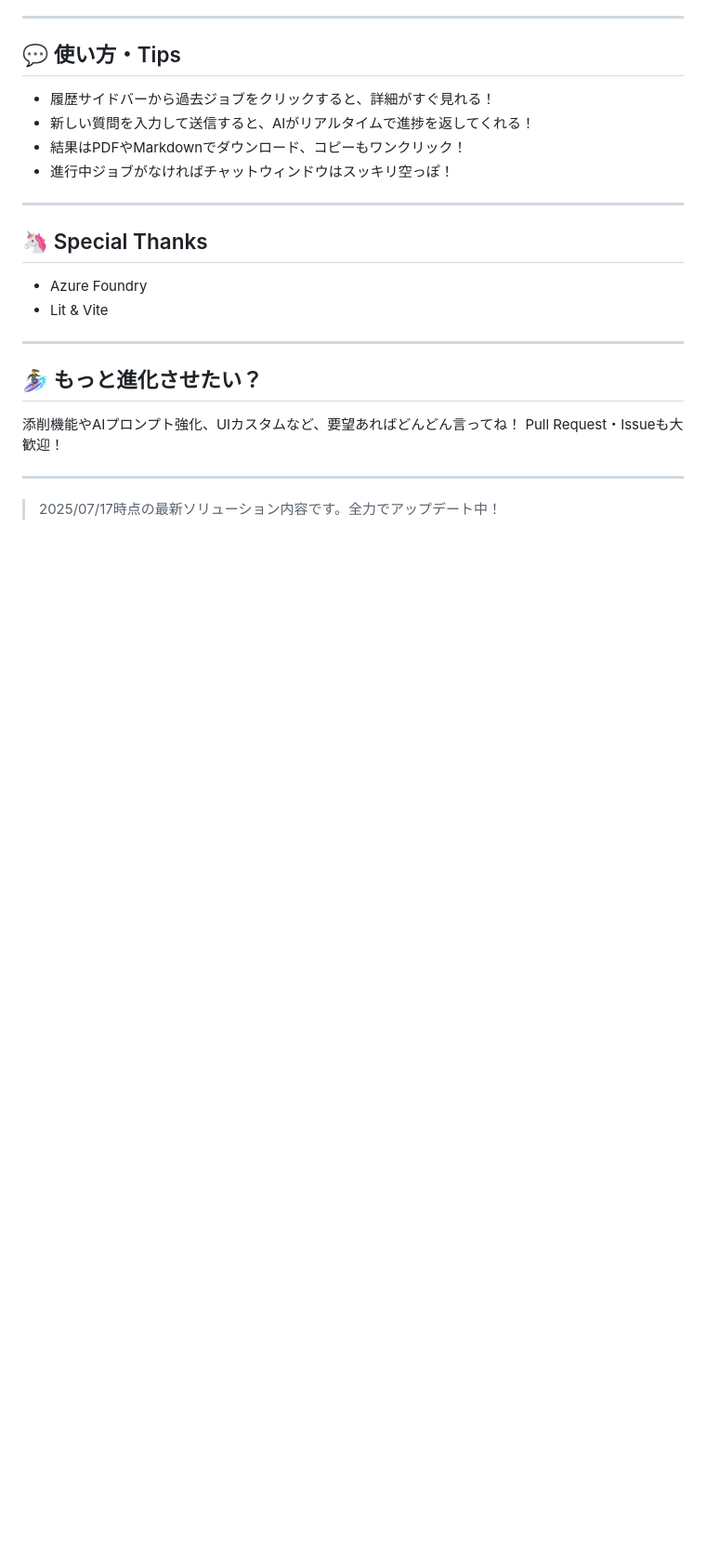
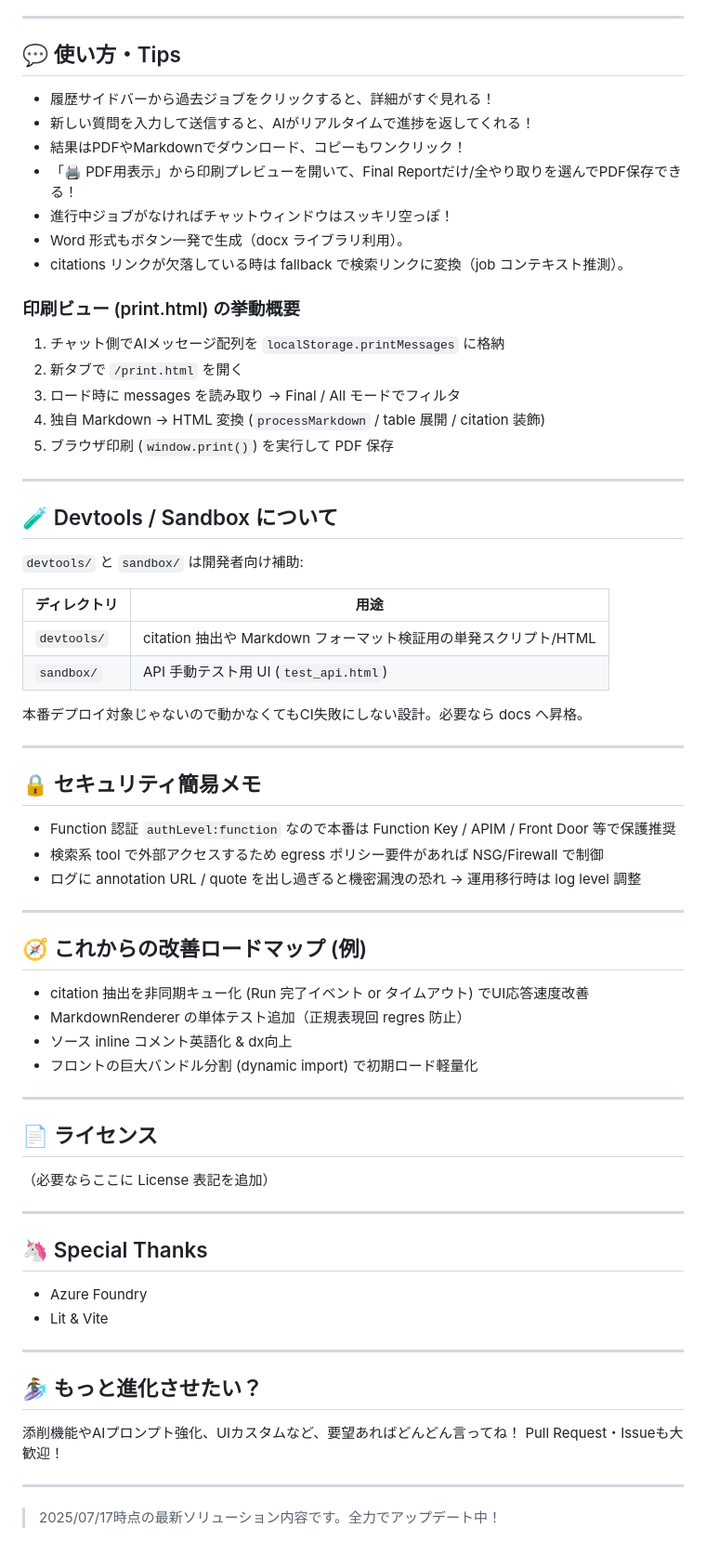
Before and after one commit to c-nova/drOne, a Markdown page: README.md, the part around one of its changes. Shown at 93% size. Rendered like a GitHub page; blank space fills up the shorter version.

```diff
--- a/README.md
+++ b/README.md
@@ -95,7 +151,50 @@ AIリサーチをもっと楽しく、もっとスマートに！
 - 履歴サイドバーから過去ジョブをクリックすると、詳細がすぐ見れる！
 - 新しい質問を入力して送信すると、AIがリアルタイムで進捗を返してくれる！
 - 結果はPDFやMarkdownでダウンロード、コピーもワンクリック！
+- 「🖨️ PDF用表示」から印刷プレビューを開いて、Final Reportだけ/全やり取りを選んでPDF保存できる！
 - 進行中ジョブがなければチャットウィンドウはスッキリ空っぽ！
+ - Word 形式もボタン一発で生成（docx ライブラリ利用）。
+ - citations リンクが欠落している時は fallback で検索リンクに変換（job コンテキスト推測）。
+
+### 印刷ビュー (print.html) の挙動概要
+
+1. チャット側でAIメッセージ配列を `localStorage.printMessages` に格納
+2. 新タブで `/print.html` を開く
+3. ロード時に messages を読み取り → Final / All モードでフィルタ
+4. 独自 Markdown → HTML 変換 (`processMarkdown` / table 展開 / citation 装飾)
+5. ブラウザ印刷 (`window.print()`) を実行して PDF 保存
+
+---
+## 🧪 Devtools / Sandbox について
+
+`devtools/` と `sandbox/` は開発者向け補助:
+
+| ディレクトリ | 用途 |
+|--------------|------|
+| `devtools/` | citation 抽出や Markdown フォーマット検証用の単発スクリプト/HTML |
+| `sandbox/` | API 手動テスト用 UI (`test_api.html`) |
+
+本番デプロイ対象じゃないので動かなくてもCI失敗にしない設計。必要なら docs へ昇格。
+
+---
+## 🔒 セキュリティ簡易メモ
+
+- Function 認証 `authLevel:function` なので本番は Function Key / APIM / Front Door 等で保護推奨
+- 検索系 tool で外部アクセスするため egress ポリシー要件があれば NSG/Firewall で制御
+- ログに annotation URL / quote を出し過ぎると機密漏洩の恐れ → 運用移行時は log level 調整
+
+---
+## 🧭 これからの改善ロードマップ (例)
+
+- citation 抽出を非同期キュー化 (Run 完了イベント or タイムアウト) でUI応答速度改善
+- MarkdownRenderer の単体テスト追加（正規表現回 regres 防止）
+- ソース inline コメント英語化 & dx向上
+- フロントの巨大バンドル分割 (dynamic import) で初期ロード軽量化
+
+---
+## 📄 ライセンス
+
+（必要ならここに License 表記を追加）
 
 ---
 
```
Also changed, not shown: other parts of README.md (+71 -15 lines).
